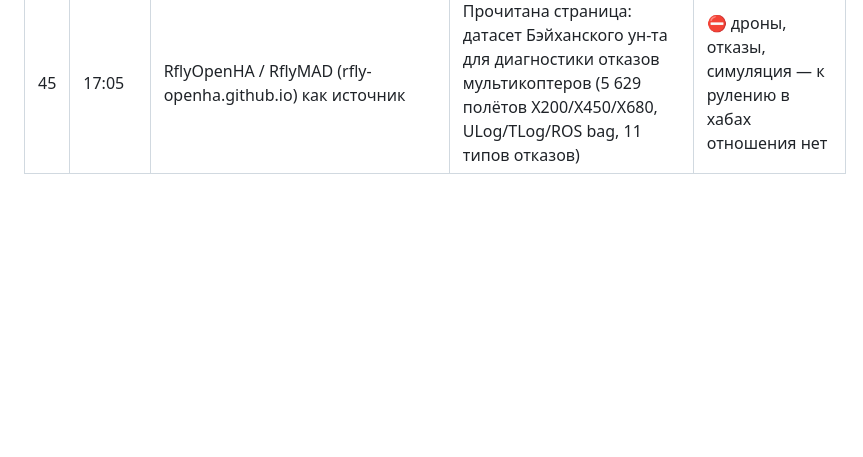
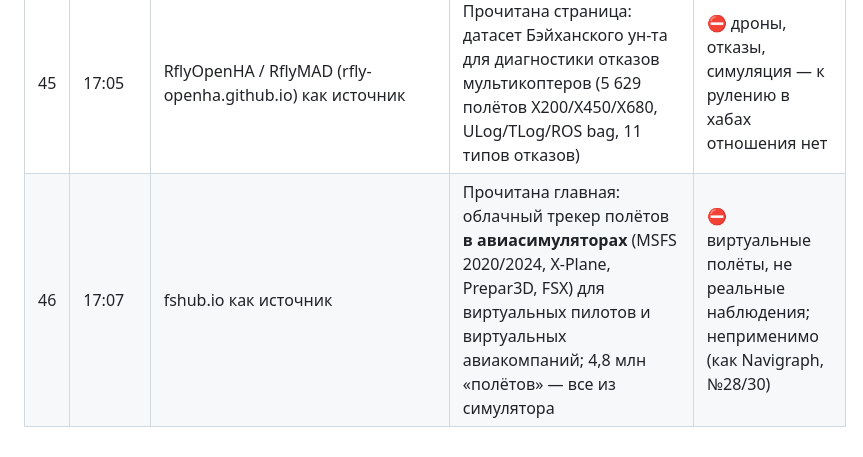
Before and after one commit to disclaimer8/prc-2026, a Markdown page: HYPOTHESES_LOG.md, the part around the change. GitHub-like rendering; blank space fills up the shorter version.

Commit message:
Hypothesis 46: fshub.io is a flight-simulator tracker, closed
Co-Authored-By: Claude Fable 5.1 <noreply@anthropic.com>

```diff
--- a/HYPOTHESES_LOG.md
+++ b/HYPOTHESES_LOG.md
@@ -59,3 +59,4 @@
 | 43 | 16:32 | Discord (Piyush Patil, 10:57): у adsb.lol globe_history дни 2025 отдают 404 на GitHub Releases (2025-06-05, 2025-12-25) — есть ли зеркало? | У нас все 365 суток 2025 на диске, файлы полноразмерные (surface 2025-06-05 = 16,1 МБ, 2025-12-25 = 14,4 МБ). Причина «404»: такие дни лежат не под тегом `…-prod-0`, а под `…-staging-0tmp`/`…-prod-0tmp`/`…-staging-0` в том же репозитории; какой тег брать для каждого дня, перечислено в файле `PREFERRED_RELEASES.txt` в корне `adsblol/globe_history_2025`, а при битом архиве помогает соседняя реплика (наш `scripts/get_adsb_day.sh`, 17.09) | ✅ зеркало не нужно, дыр у нас нет; ответ для Discord подготовлен (делиться — решение Denys) |
 | 44 | 17:04 | data.gov «FLTz» (NASA DashLink) как источник | Прочитаны карточка data.gov и DASHlink: симулированные полёты на симуляторе FLTz группы IFC NASA Ames — случайные круговые маршруты от SFO и обратно, 2011 г., без аномалий; matfiles 1,2 ГБ — кинематика/динамика борта; лицензия «N/A» | ⛔ не о наземных операциях, не Европа, не 2025–2026, синтетика; неприменимо |
 | 45 | 17:05 | RflyOpenHA / RflyMAD (rfly-openha.github.io) как источник | Прочитана страница: датасет Бэйханского ун-та для диагностики отказов мультикоптеров (5 629 полётов X200/X450/X680, ULog/TLog/ROS bag, 11 типов отказов) | ⛔ дроны, отказы, симуляция — к рулению в хабах отношения нет |
+| 46 | 17:07 | fshub.io как источник | Прочитана главная: облачный трекер полётов **в авиасимуляторах** (MSFS 2020/2024, X-Plane, Prepar3D, FSX) для виртуальных пилотов и виртуальных авиакомпаний; 4,8 млн «полётов» — все из симулятора | ⛔ виртуальные полёты, не реальные наблюдения; неприменимо (как Navigraph, №28/30) |
```
